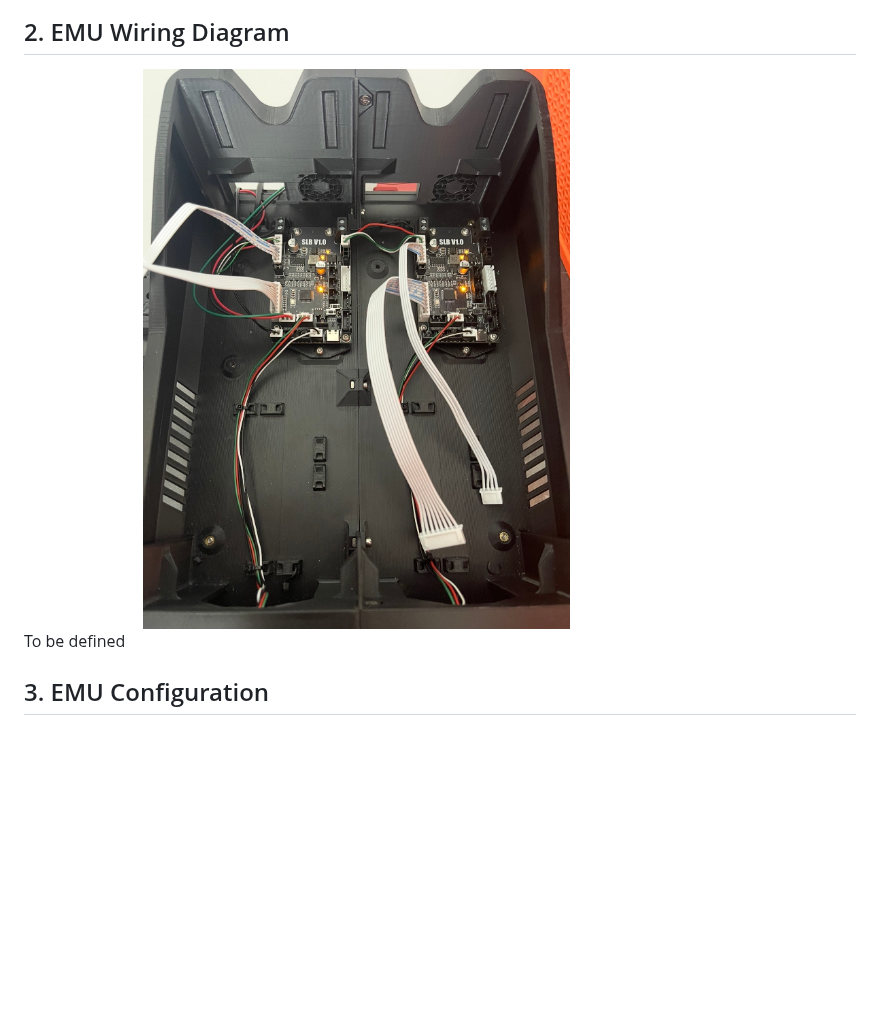
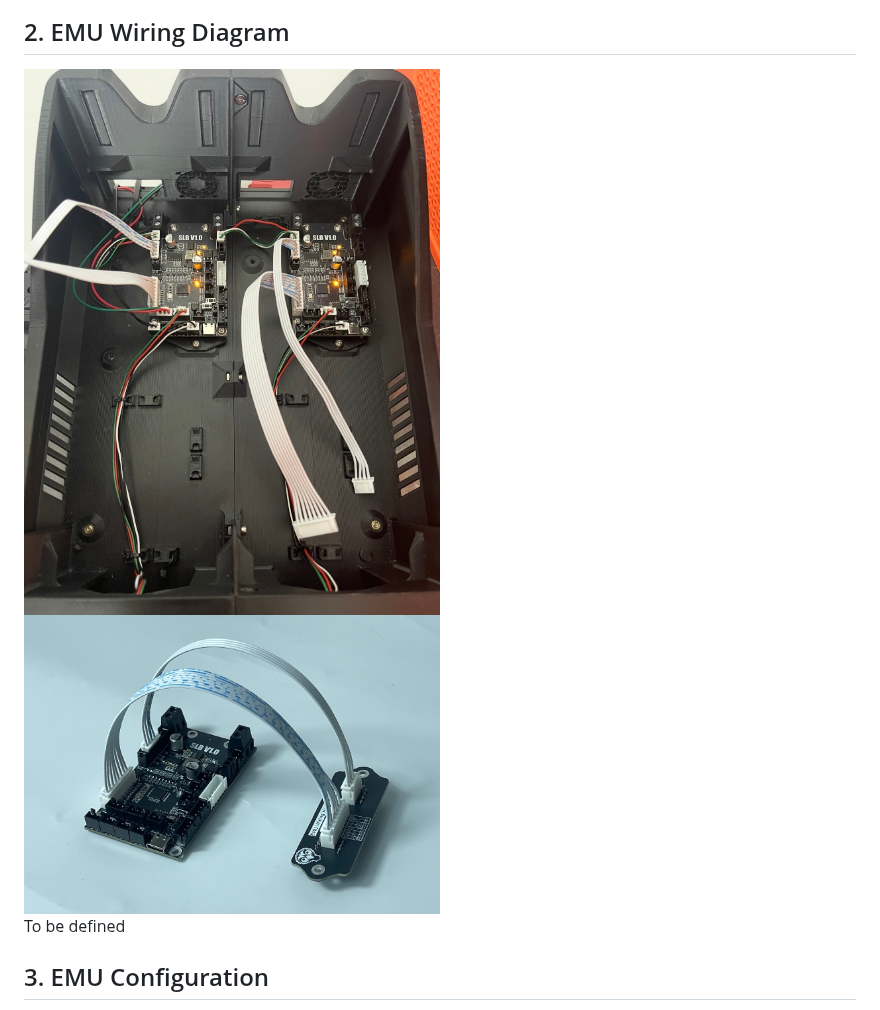
Before and after one commit to kashine6/SLB-Board-For-EMU, a Markdown page: README.md, the part around the change. Rendered like a GitHub page; pictures changed too: Assets/1-6.png (added); blank space fills up the shorter version.

```diff
--- a/README.md
+++ b/README.md
@@ -53,9 +53,9 @@ This motherboard is factory-produced using high-quality electronic components wi
 
 ## 2. EMU Wiring Diagram
 
-<img src="Assets/1-5.jpg" width="80%"/>
+<img src="Assets/1-5.jpg" width="50%"/>
 
-
+<img src="Assets/1-6.png" width="50%"/>
 
 To be defined
 
```
